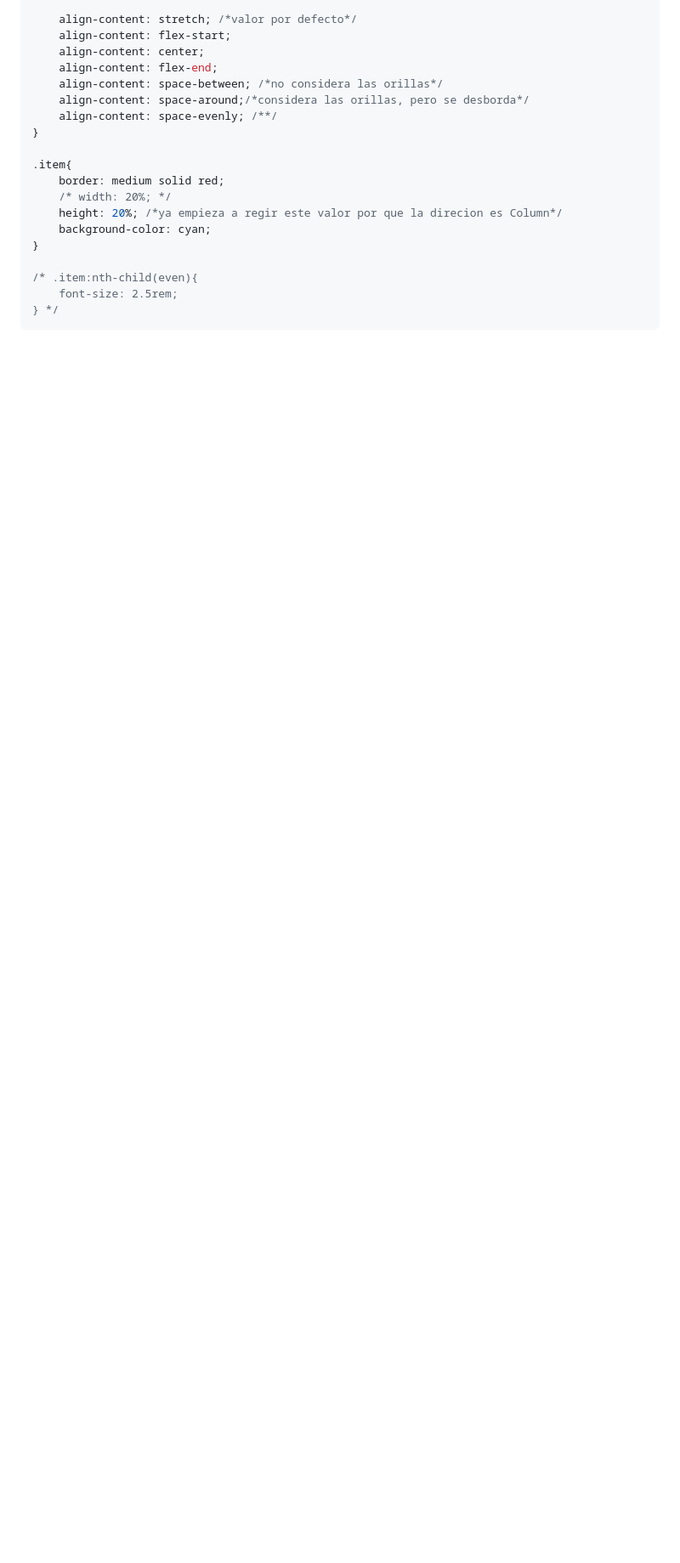
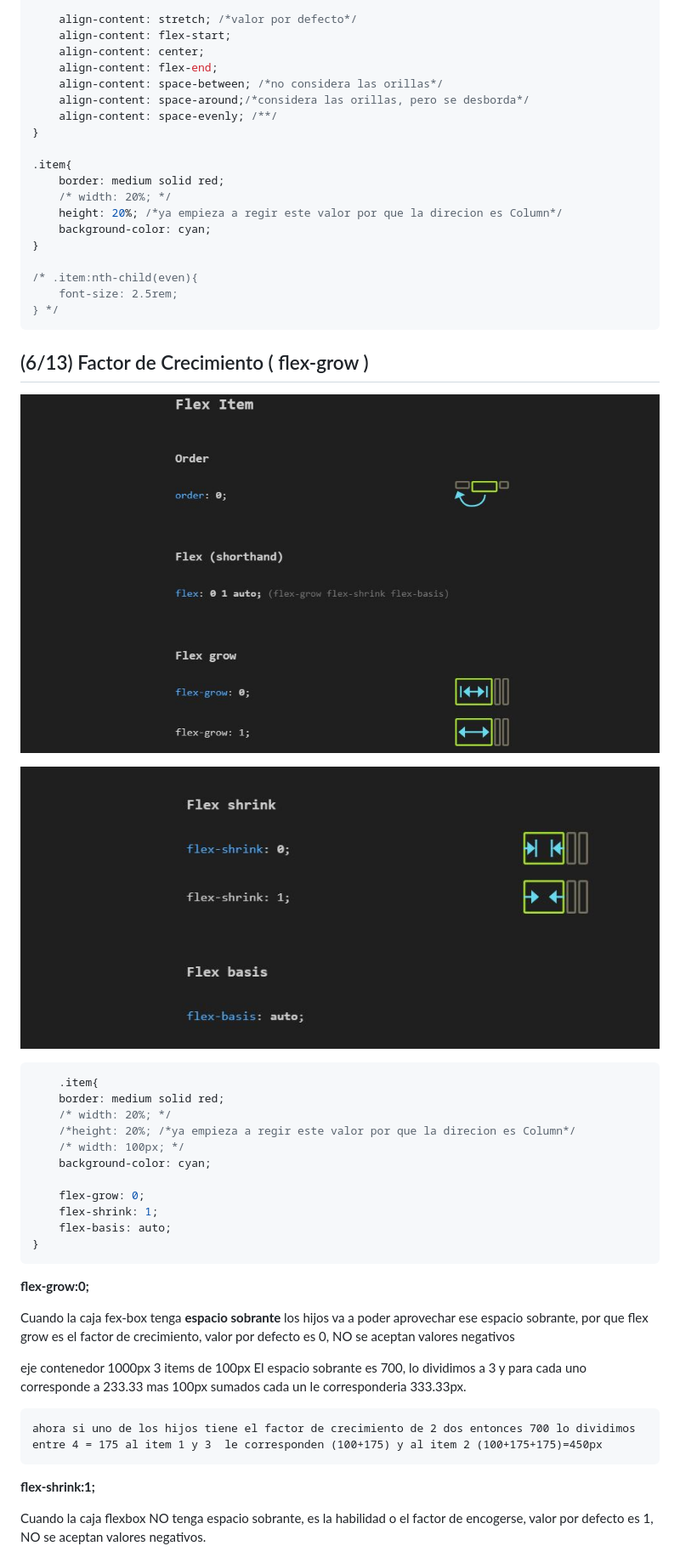
Before and after one commit to diegotvramos/curso-flexbox, a Markdown page: README.md, the part around one of its changes. Shown at 85% size. Drawn GitHub-style; pictures changed too: assets/Flex-shrink basis.JPG (added), assets/flex-Item-grow.JPG (added); blank space fills up the shorter version.

Commit message:
flex-grow, flex-shrink, flex-basis

````diff
--- a/README.md
+++ b/README.md
@@ -191,3 +188,40 @@ Cuando ya estamos maquetando sitios web nos podemos encontrar con un centrado pe
     font-size: 2.5rem;
 } */
 ```
+
+## (6/13) Factor de Crecimiento ( flex-grow )
+
+![flex Item Grow](/assets/flex-Item-grow.JPG)
+
+![flex Shrink-basis](/assets/Flex-shrink%20basis.JPG)
+
+
+```css
+    .item{
+    border: medium solid red;
+    /* width: 20%; */
+    /*height: 20%; /*ya empieza a regir este valor por que la direcion es Column*/
+    /* width: 100px; */
+    background-color: cyan;
+
+    flex-grow: 0;
+    flex-shrink: 1;
+    flex-basis: auto;
+}
+```
+
+**flex-grow:0;**
+
+Cuando la caja fex-box tenga **espacio sobrante** los hijos va a poder aprovechar ese espacio sobrante, por que flex grow es el factor de crecimiento, valor por defecto es 0, NO se aceptan valores negativos
+
+eje contenedor 1000px
+    3 items de 100px
+    El espacio sobrante es 700, lo dividimos a 3 y para cada uno corresponde a 233.33 mas 100px sumados cada un le corresponderia  333.33px.
+
+    ahora si uno de los hijos tiene el factor de crecimiento de 2 dos entonces 700 lo dividimos entre 4 = 175 al item 1 y 3  le corresponden (100+175) y al item 2 (100+175+175)=450px
+
+**flex-shrink:1;**
+
+Cuando la caja flexbox NO tenga espacio sobrante, es la habilidad o el factor de encogerse, valor por defecto es 1, NO se aceptan valores negativos.
+
+
````
Also changed, not shown: other parts of README.md (+35 -3 lines), 2 other files.
